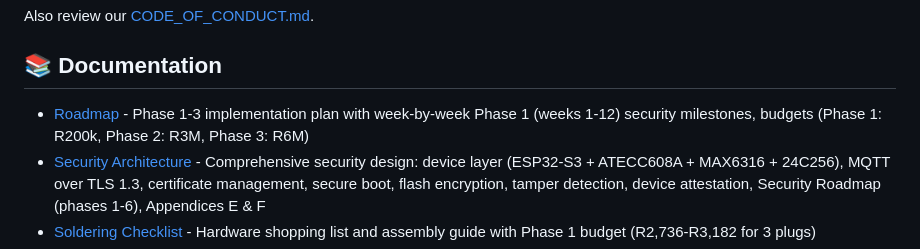
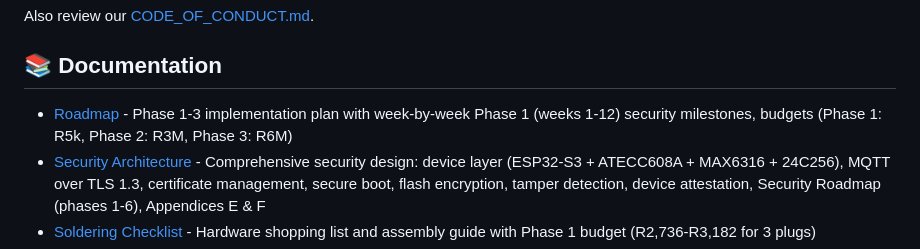
Before and after one commit to imperfectperson-max/smartplugai, a Markdown page: README.md, the part around the change. GitHub-like rendering.

Commit message:
Correct budget figures in README roadmap
Updated budget figures in the roadmap section.

```diff
--- a/README.md
+++ b/README.md
@@ -100,7 +100,7 @@ Also review our [CODE_OF_CONDUCT.md](CODE_OF_CONDUCT.md).
 
 ## 📚 Documentation
 
-- [Roadmap](docs/ROADMAP.md) - Phase 1-3 implementation plan with week-by-week Phase 1 (weeks 1-12) security milestones, budgets (Phase 1: R200k, Phase 2: R3M, Phase 3: R6M)
+- [Roadmap](docs/ROADMAP.md) - Phase 1-3 implementation plan with week-by-week Phase 1 (weeks 1-12) security milestones, budgets (Phase 1: R5k, Phase 2: R3M, Phase 3: R6M)
 - [Security Architecture](docs/SECURITY.md) - Comprehensive security design: device layer (ESP32-S3 + ATECC608A + MAX6316 + 24C256), MQTT over TLS 1.3, certificate management, secure boot, flash encryption, tamper detection, device attestation, Security Roadmap (phases 1-6), Appendices E & F
 - [Soldering Checklist](docs/soldering-checklist.md) - Hardware shopping list and assembly guide with Phase 1 budget (R2,736-R3,182 for 3 plugs)
 - [Architecture](docs/ARCHITECTURE.md) - Secure system stack: Presentation/Application/Data/Device layers with TLS 1.3, client certs, RBAC
```
